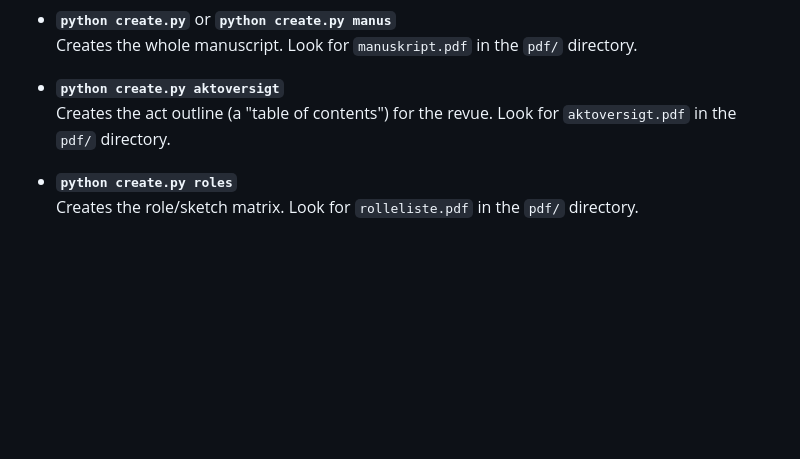
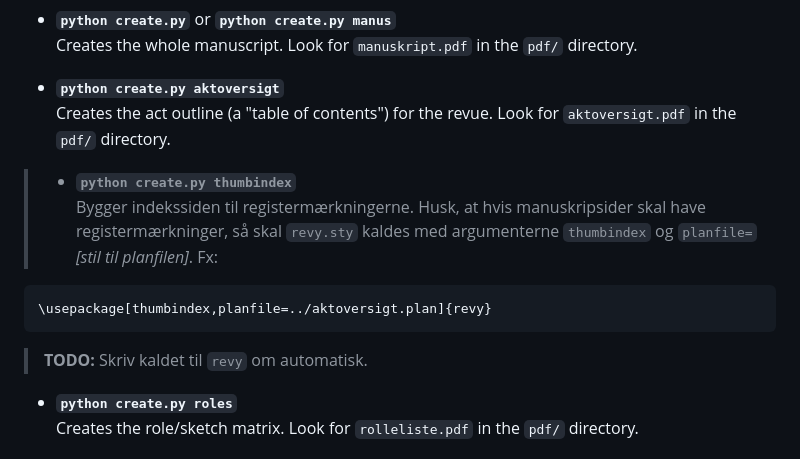
Before and after one commit to FysikRevy/FysikRevyTeX, a Markdown page: README.md, the part around the change. Drawn GitHub-style; blank space fills up the shorter version.

Commit message:
Opdater README

```diff
--- a/README.md
+++ b/README.md
@@ -92,6 +92,13 @@ Creates the whole manuscript. Look for `manuskript.pdf` in the `pdf/` directory.
 * **`python create.py aktoversigt`**<br />
 Creates the act outline (a "table of contents") for the revue. Look for `aktoversigt.pdf` in the `pdf/` directory.
 
+> * **`python create.py thumbindex`**<br />
+> Bygger indekssiden til registermærkningerne. Husk, at hvis manuskripsider skal have registermærkninger, så skal `revy.sty` kaldes med argumenterne `thumbindex` og `planfile=`_[stil til planfilen]_. Fx:
+
+    \usepackage[thumbindex,planfile=../aktoversigt.plan]{revy}
+
+> **TODO:** Skriv kaldet til `revy` om automatisk.
+
 * **`python create.py roles`**<br />
 Creates the role/sketch matrix. Look for `rolleliste.pdf` in the `pdf/` directory.
 
```
